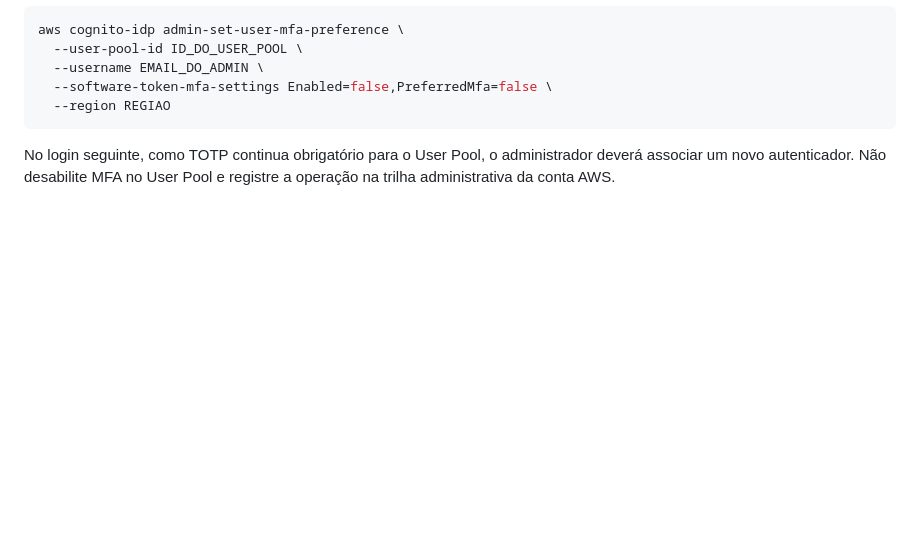
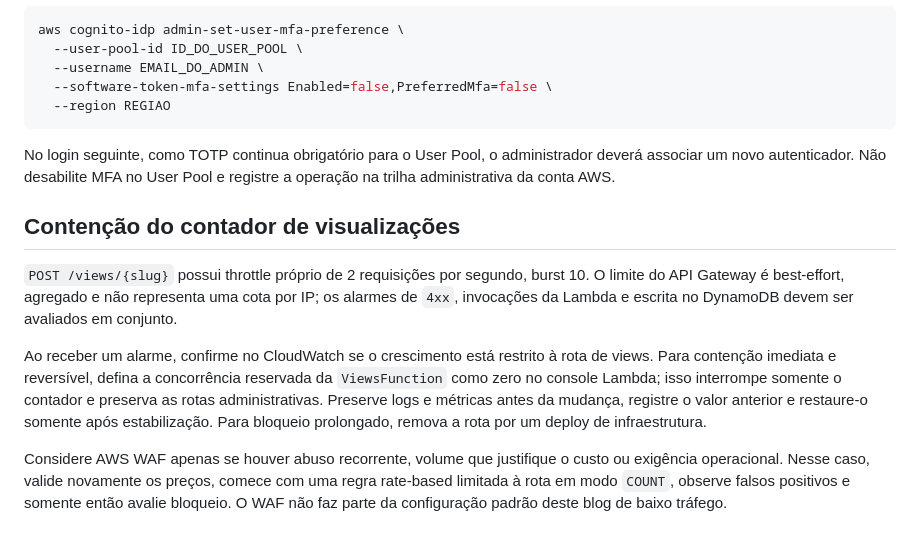
Before and after one commit to sillas/gotas_cultas_blog, a Markdown page: doc_deploy/05-operacao-e-custos.md, the part around the change. Rendered like a GitHub page; blank space fills up the shorter version.

Commit message:
docs(ops): add view abuse runbook

````diff
--- a/doc_deploy/05-operacao-e-custos.md
+++ b/doc_deploy/05-operacao-e-custos.md
@@ -85,3 +85,11 @@ aws cognito-idp admin-set-user-mfa-preference \
 ```
 
 No login seguinte, como TOTP continua obrigatório para o User Pool, o administrador deverá associar um novo autenticador. Não desabilite MFA no User Pool e registre a operação na trilha administrativa da conta AWS.
+
+## Contenção do contador de visualizações
+
+`POST /views/{slug}` possui throttle próprio de 2 requisições por segundo, burst 10. O limite do API Gateway é best-effort, agregado e não representa uma cota por IP; os alarmes de `4xx`, invocações da Lambda e escrita no DynamoDB devem ser avaliados em conjunto.
+
+Ao receber um alarme, confirme no CloudWatch se o crescimento está restrito à rota de views. Para contenção imediata e reversível, defina a concorrência reservada da `ViewsFunction` como zero no console Lambda; isso interrompe somente o contador e preserva as rotas administrativas. Preserve logs e métricas antes da mudança, registre o valor anterior e restaure-o somente após estabilização. Para bloqueio prolongado, remova a rota por um deploy de infraestrutura.
+
+Considere AWS WAF apenas se houver abuso recorrente, volume que justifique o custo ou exigência operacional. Nesse caso, valide novamente os preços, comece com uma regra rate-based limitada à rota em modo `COUNT`, observe falsos positivos e somente então avalie bloqueio. O WAF não faz parte da configuração padrão deste blog de baixo tráfego.
````
